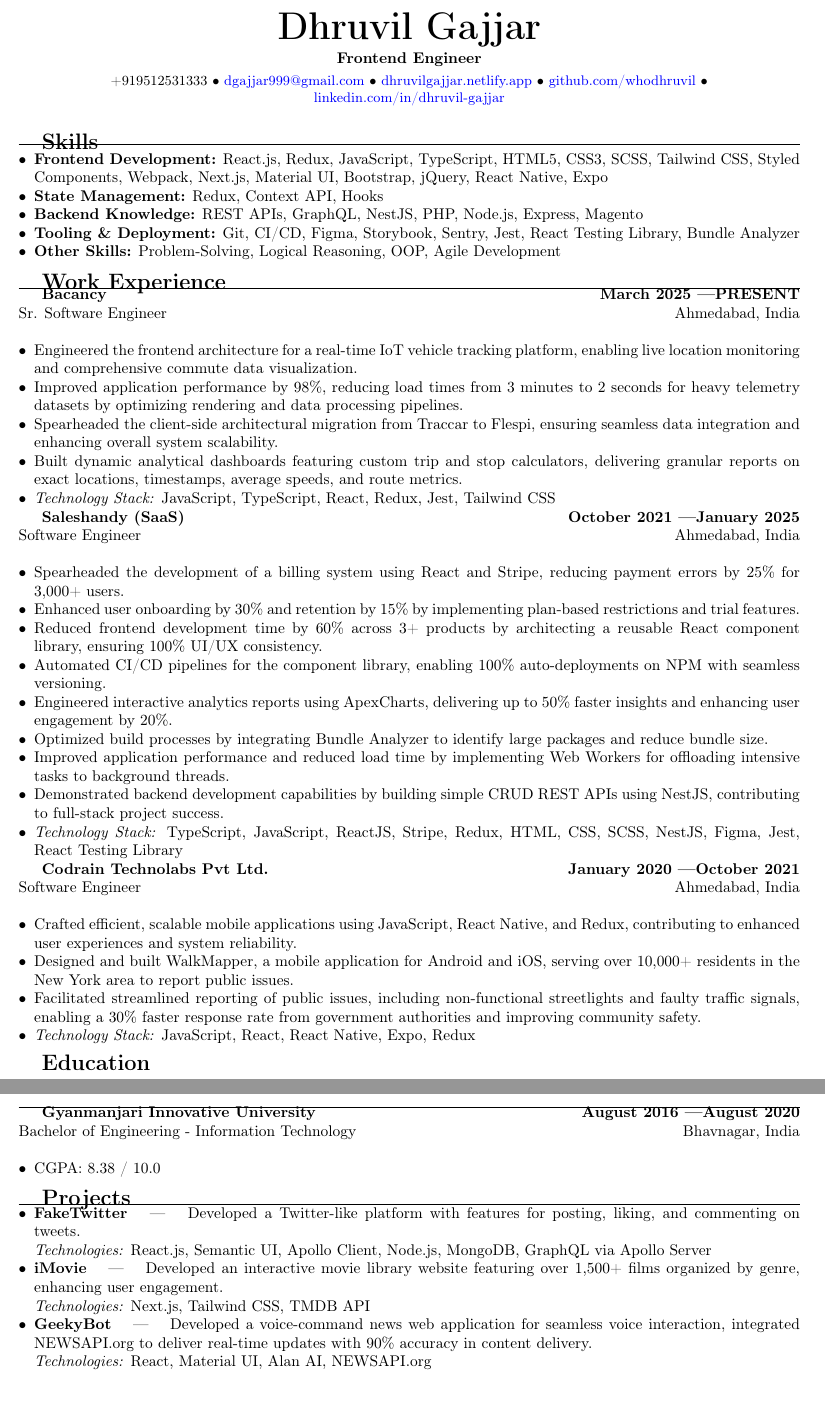
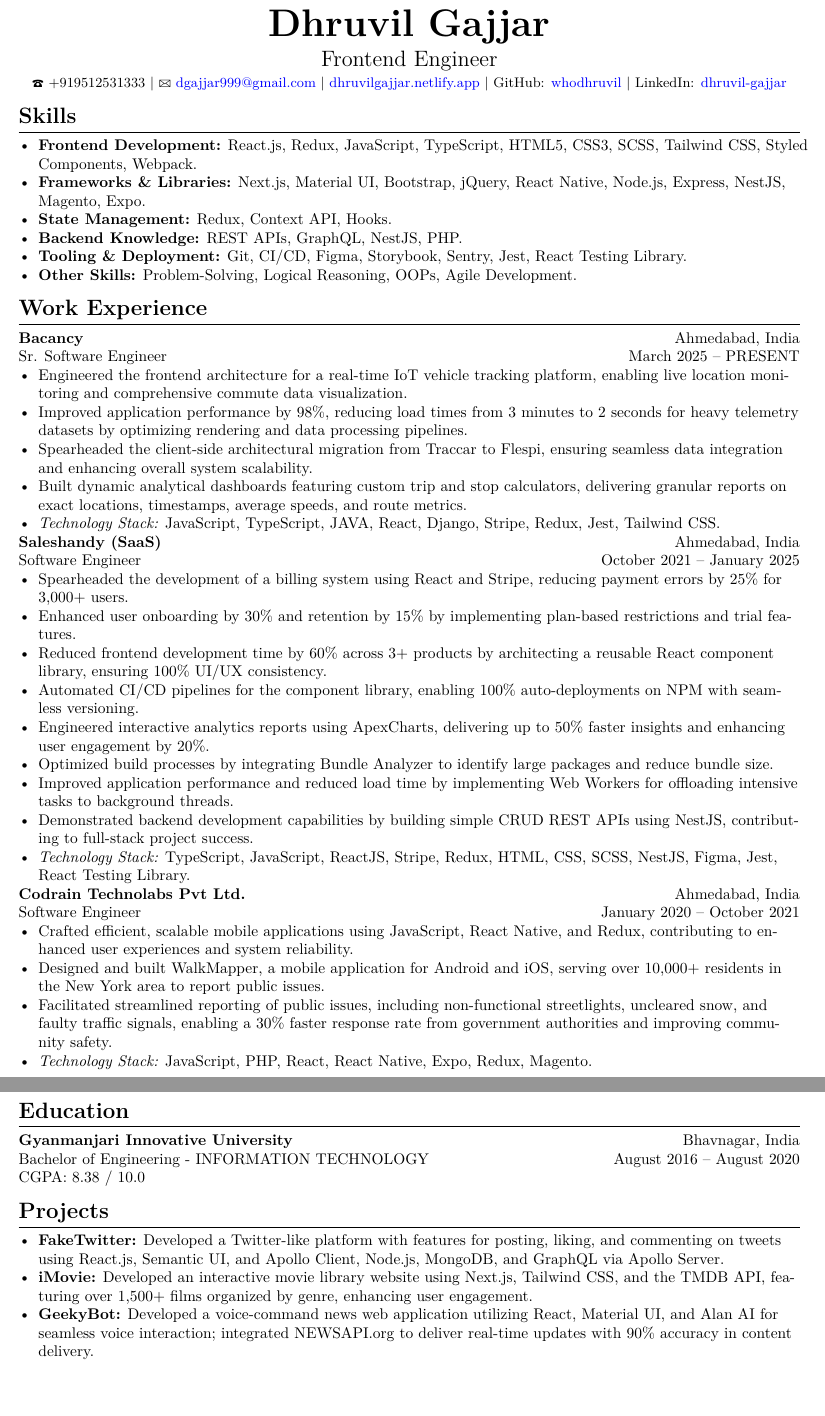
Before and after one commit to dhruvil-ba/resume-compiler, a LaTeX CV (resume.tex): two parts of pages 1 and 2 of 2, joined at a grey line, cut so that both start at the same text, the shorter picture padded with empty space. Compiled offline with pdfLaTeX.

Commit message:
Resume update de9ef33f-4072-45cb-a605-b809166164ea

```diff
--- a/resume.tex
+++ b/resume.tex
@@ -34,43 +27,40 @@
 
 \begin{document}
-\pagestyle{empty}
 
-% Header
+\RaggedRight
+
 \begin{center}
     \textbf{\Huge Dhruvil Gajjar} \\
-    \vspace{0.05in}
-    \textbf{Frontend Engineer} \\
-    \vspace{0.05in}
-    \small
-    +919512531333 \textbullet \
-    \href{mailto:dgajjar999@gmail.com}{dgajjar999@gmail.com} \textbullet \
-    \href{https://dhruvilgajjar.netlify.app}{dhruvilgajjar.netlify.app} \textbullet \
-    \href{https://github.com/whodhruvil}{github.com/whodhruvil} \textbullet \
-    \href{https://www.linkedin.com/in/dhruvil-gajjar}{linkedin.com/in/dhruvil-gajjar}
+    \vspace{0.1em}
+    \Large Frontend Engineer \\
+    \vspace{0.2em}
+    \small \Telefon~+919512531333 $|$ \Letter~\href{mailto:dgajjar999@gmail.com}{dgajjar999@gmail.com} $|$ \href{https://dhruvilgajjar.netlify.app}{dhruvilgajjar.netlify.app} $|$ GitHub: \href{https://github.com/whodhruvil}{whodhruvil} $|$ LinkedIn: \href{https://www.linkedin.com/in/dhruvil-gajjar}{dhruvil-gajjar}
 \end{center}
 
-\sectionheader{Skills}
-\begin{itemize}[leftmargin=*,noitemsep,topsep=0pt,parsep=0pt]
-    \item \textbf{Frontend Development:} React.js, Redux, JavaScript, TypeScript, HTML5, CSS3, SCSS, Tailwind CSS, Styled Components, Webpack, Next.js, Material UI, Bootstrap, jQuery, React Native, Expo
-    \item \textbf{State Management:} Redux, Context API, Hooks
-    \item \textbf{Backend Knowledge:} REST APIs, GraphQL, NestJS, PHP, Node.js, Express, Magento
-    \item \textbf{Tooling \& Deployment:} Git, CI/CD, Figma, Storybook, Sentry, Jest, React Testing Library, Bundle Analyzer
-    \item \textbf{Other Skills:} Problem-Solving, Logical Reasoning, OOP, Agile Development
+\section*{Skills}
+\begin{itemize}
+    \item \textbf{Frontend Development:} React.js, Redux, JavaScript, TypeScript, HTML5, CSS3, SCSS, Tailwind CSS, Styled Components, Webpack.
+    \item \textbf{Frameworks \& Libraries:} Next.js, Material UI, Bootstrap, jQuery, React Native, Node.js, Express, NestJS, Magento, Expo.
+    \item \textbf{State Management:} Redux, Context API, Hooks.
+    \item \textbf{Backend Knowledge:} REST APIs, GraphQL, NestJS, PHP.
+    \item \textbf{Tooling \& Deployment:} Git, CI/CD, Figma, Storybook, Sentry, Jest, React Testing Library.
+    \item \textbf{Other Skills:} Problem-Solving, Logical Reasoning, OOPs, Agile Development.
 \end{itemize}
 
-\sectionheader{Work Experience}
-\vspace{-0.05in}
-\entry{Bacancy}{Sr. Software Engineer}{March 2025 \textemdash PRESENT}{Ahmedabad, India}
-\begin{itemize}[leftmargin=*,noitemsep,topsep=0pt,parsep=0pt]
+\section*{Work Experience}
+\textbf{Bacancy} \hfill Ahmedabad, India \\
+Sr. Software Engineer \hfill March 2025 – PRESENT
+\begin{itemize}
     \item Engineered the frontend architecture for a real-time IoT vehicle tracking platform, enabling live location monitoring and comprehensive commute data visualization.
     \item Improved application performance by 98\%, reducing load times from 3 minutes to 2 seconds for heavy telemetry datasets by optimizing rendering and data processing pipelines.
     \item Spearheaded the client-side architectural migration from Traccar to Flespi, ensuring seamless data integration and enhancing overall system scalability.
     \item Built dynamic analytical dashboards featuring custom trip and stop calculators, delivering granular reports on exact locations, timestamps, average speeds, and route metrics.
-    \item \textit{Technology Stack:} JavaScript, TypeScript, React, Redux, Jest, Tailwind CSS
+    \item \textit{Technology Stack:} JavaScript, TypeScript, JAVA, React, Django, Stripe, Redux, Jest, Tailwind CSS.
 \end{itemize}
 
-\entry{Saleshandy (SaaS)}{Software Engineer}{October 2021 \textemdash January 2025}{Ahmedabad, India}
-\begin{itemize}[leftmargin=*,noitemsep,topsep=0pt,parsep=0pt]
+\textbf{Saleshandy (SaaS)} \hfill Ahmedabad, India \\
+Software Engineer \hfill October 2021 – January 2025
+\begin{itemize}
     \item Spearheaded the development of a billing system using React and Stripe, reducing payment errors by 25\% for 3,000+ users.
     \item Enhanced user onboarding by 30\% and retention by 15\% by implementing plan-based restrictions and trial features.
     \item Reduced frontend development time by 60\% across 3+ products by architecting a reusable React component library, ensuring 100\% UI/UX consistency.
@@ -79,30 +69,28 @@
     \item Optimized build processes by integrating Bundle Analyzer to identify large packages and reduce bundle size.
     \item Improved application performance and reduced load time by implementing Web Workers for offloading intensive tasks to background threads.
     \item Demonstrated backend development capabilities by building simple CRUD REST APIs using NestJS, contributing to full-stack project success.
-    \item \textit{Technology Stack:} TypeScript, JavaScript, ReactJS, Stripe, Redux, HTML, CSS, SCSS, NestJS, Figma, Jest, React Testing Library
+    \item \textit{Technology Stack:} TypeScript, JavaScript, ReactJS, Stripe, Redux, HTML, CSS, SCSS, NestJS, Figma, Jest, React Testing Library.
 \end{itemize}
 
-\entry{Codrain Technolabs Pvt Ltd.}{Software Engineer}{January 2020 \textemdash October 2021}{Ahmedabad, India}
-\begin{itemize}[leftmargin=*,noitemsep,topsep=0pt,parsep=0pt]
+\textbf{Codrain Technolabs Pvt Ltd.} \hfill Ahmedabad, India \\
+Software Engineer \hfill January 2020 – October 2021
+\begin{itemize}
     \item Crafted efficient, scalable mobile applications using JavaScript, React Native, and Redux, contributing to enhanced user experiences and system reliability.
     \item Designed and built WalkMapper, a mobile application for Android and iOS, serving over 10,000+ residents in the New York area to report public issues.
-    \item Facilitated streamlined reporting of public issues, including non-functional streetlights and faulty traffic signals, enabling a 30\% faster response rate from government authorities and improving community safety.
-    \item \textit{Technology Stack:} JavaScript, React, React Native, Expo, Redux
+    \item Facilitated streamlined reporting of public issues, including non-functional streetlights, uncleared snow, and faulty traffic signals, enabling a 30\% faster response rate from government authorities and improving community safety.
+    \item \textit{Technology Stack:} JavaScript, PHP, React, React Native, Expo, Redux, Magento.
 \end{itemize}
 
-\sectionheader{Education}
-\vspace{-0.05in}
-\entry{Gyanmanjari Innovative University}{Bachelor of Engineering - Information Technology}{August 2016 \textemdash August 2020}{Bhavnagar, India}
-\begin{itemize}[leftmargin=*,noitemsep,topsep=0pt,parsep=0pt]
-    \item CGPA: 8.38 / 10.0
-\end{itemize}
+\section*{Education}
+\textbf{Gyanmanjari Innovative University} \hfill Bhavnagar, India \\
+Bachelor of Engineering - INFORMATION TECHNOLOGY \hfill August 2016 – August 2020 \\
+CGPA: 8.38 / 10.0
 
-\sectionheader{Projects}
-\vspace{-0.05in}
-\begin{itemize}[leftmargin=*,noitemsep,topsep=0pt,parsep=0pt]
-    \item \projectentry{FakeTwitter}{Developed a Twitter-like platform with features for posting, liking, and commenting on tweets.}{React.js, Semantic UI, Apollo Client, Node.js, MongoDB, GraphQL via Apollo Server}
-    \item \projectentry{iMovie}{Developed an interactive movie library website featuring over 1,500+ films organized by genre, enhancing user engagement.}{Next.js, Tailwind CSS, TMDB API}
-    \item \projectentry{GeekyBot}{Developed a voice-command news web application for seamless voice interaction, integrated NEWSAPI.org to deliver real-time updates with 90\% accuracy in content delivery.}{React, Material UI, Alan AI, NEWSAPI.org}
+\section*{Projects}
+\begin{itemize}
+    \item \textbf{FakeTwitter:} Developed a Twitter-like platform with features for posting, liking, and commenting on tweets using React.js, Semantic UI, and Apollo Client, Node.js, MongoDB, and GraphQL via Apollo Server.
+    \item \textbf{iMovie:} Developed an interactive movie library website using Next.js, Tailwind CSS, and the TMDB API, featuring over 1,500+ films organized by genre, enhancing user engagement.
+    \item \textbf{GeekyBot:} Developed a voice-command news web application utilizing React, Material UI, and Alan AI for seamless voice interaction; integrated NEWSAPI.org to deliver real-time updates with 90\% accuracy in content delivery.
 \end{itemize}
 
 \end{document}
```
Also changed, not shown: resume.tex (37 more changed lines).
